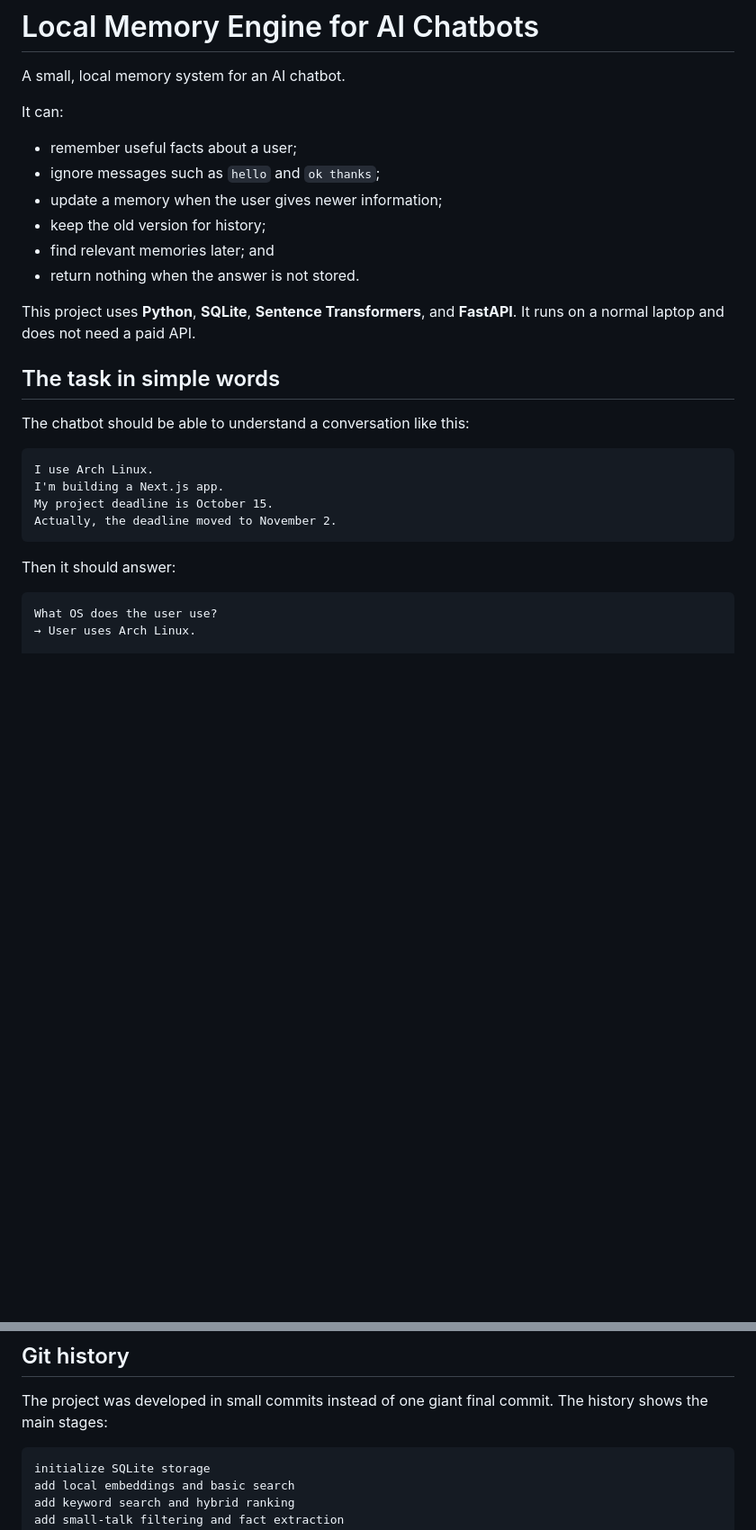
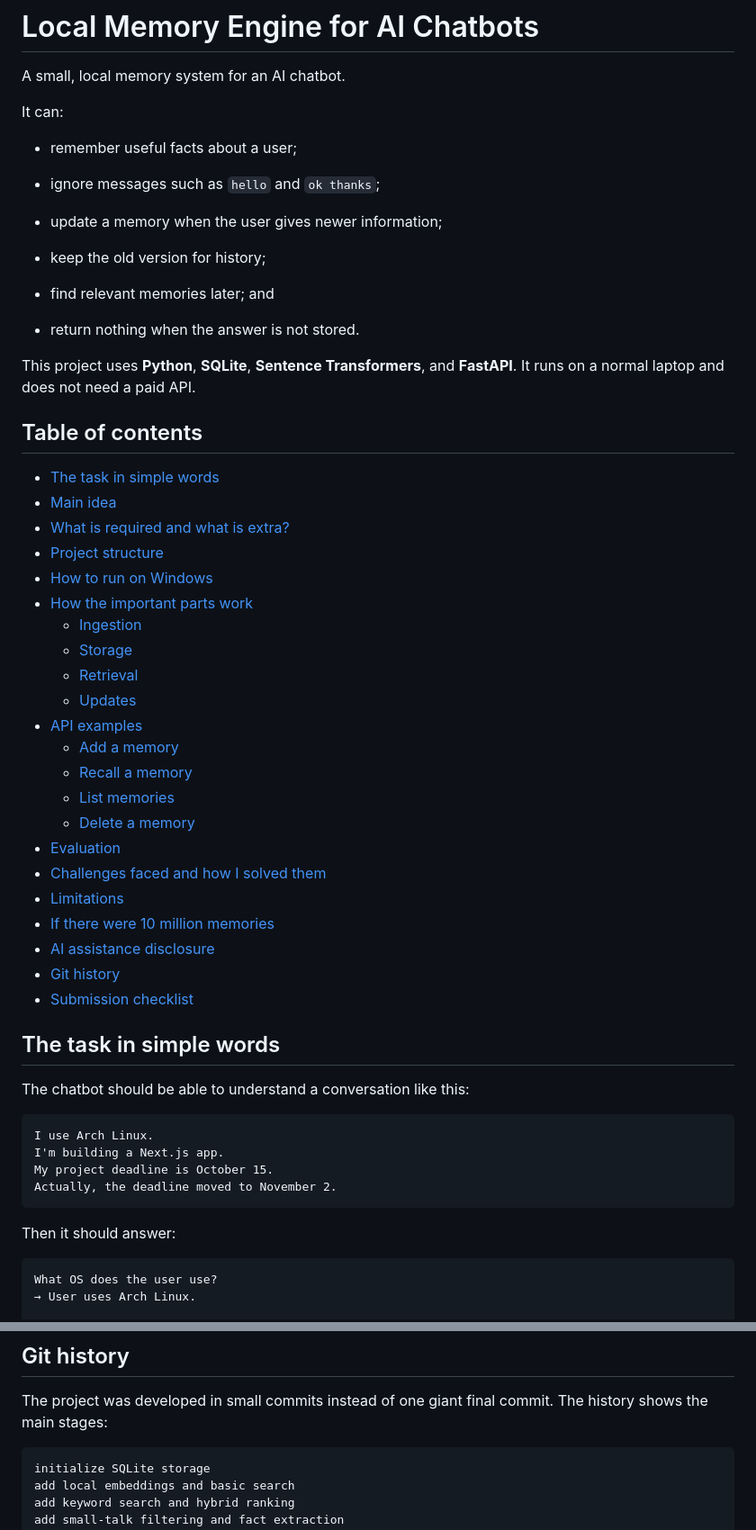
Before and after one commit to Korinex/local-memory-engine, a Markdown page: README.md, 2 parts joined by grey strips. Shown at 90% size. Rendered like a GitHub page; blank space fills up the shorter version.

Commit message:
add README table of contents

````diff
--- a/README.md
+++ b/README.md
@@ -5,19 +5,49 @@ A small, local memory system for an AI chatbot.
 It can:
 
 - remember useful facts about a user;
+
 - ignore messages such as `hello` and `ok thanks`;
+
 - update a memory when the user gives newer information;
+
 - keep the old version for history;
+
 - find relevant memories later; and
+
 - return nothing when the answer is not stored.
 
 This project uses **Python**, **SQLite**, **Sentence Transformers**, and **FastAPI**. It runs on a normal laptop and does not need a paid API.
+
+## Table of contents
+
+- [The task in simple words](#the-task-in-simple-words)
+- [Main idea](#main-idea)
+- [What is required and what is extra?](#what-is-required-and-what-is-extra)
+- [Project structure](#project-structure)
+- [How to run on Windows](#how-to-run-on-windows)
+- [How the important parts work](#how-the-important-parts-work)
+  - [Ingestion](#1-ingestion)
+  - [Storage](#2-storage)
+  - [Retrieval](#3-retrieval)
+  - [Updates](#4-updates)
+- [API examples](#api-examples)
+  - [Add a memory](#add-a-memory)
+  - [Recall a memory](#recall-a-memory)
+  - [List memories](#list-memories)
+  - [Delete a memory](#delete-a-memory)
+- [Evaluation](#evaluation)
+- [Challenges faced and how I solved them](#challenges-faced-and-how-i-solved-them)
+- [Limitations](#limitations)
+- [If there were 10 million memories](#if-there-were-10-million-memories)
+- [AI assistance disclosure](#ai-assistance-disclosure)
+- [Git history](#git-history)
+- [Submission checklist](#submission-checklist)
 
 ## The task in simple words
 
 The chatbot should be able to understand a conversation like this:
 
-```text
+```
 I use Arch Linux.
 I'm building a Next.js app.
 My project deadline is October 15.
@@ -26,7 +56,7 @@ Actually, the deadline moved to November 2.
 
 Then it should answer:
 
-```text
+```
 What OS does the user use?
 → User uses Arch Linux.
 
@@ -444,7 +518,7 @@ I used AI coding assistants to help with boilerplate, test ideas, explanations,
 
 The project was developed in small commits instead of one giant final commit. The history shows the main stages:
 
-```text
+```
 initialize SQLite storage
 add local embeddings and basic search
 add keyword search and hybrid ranking
````
Also changed, not shown: other parts of README.md (+69 -25 lines).
